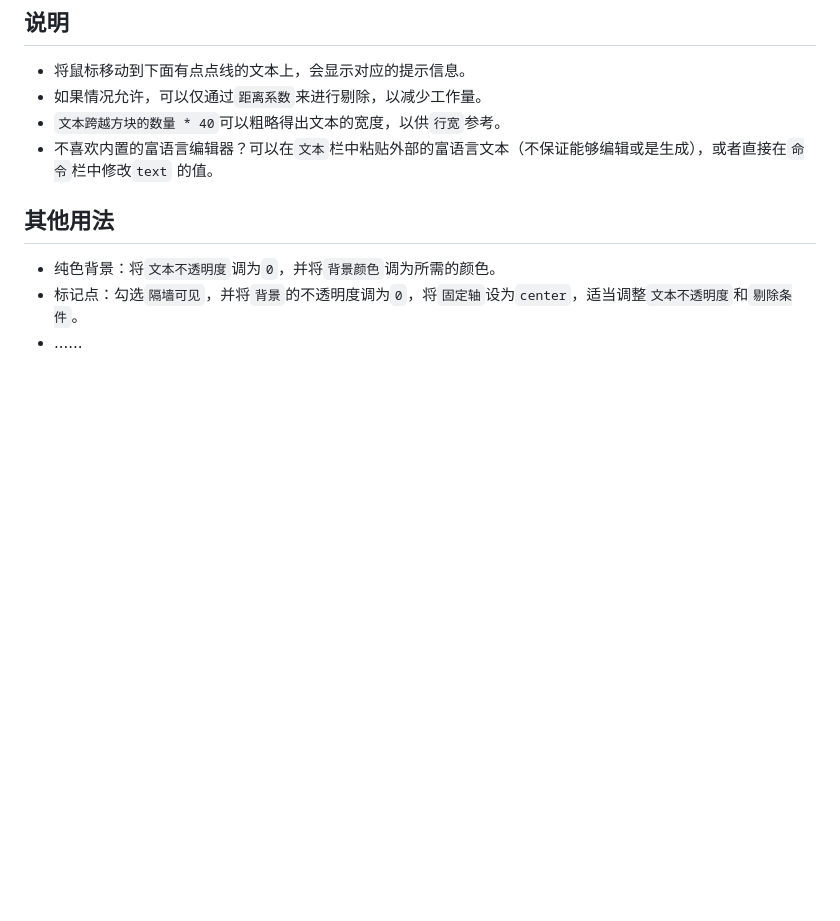
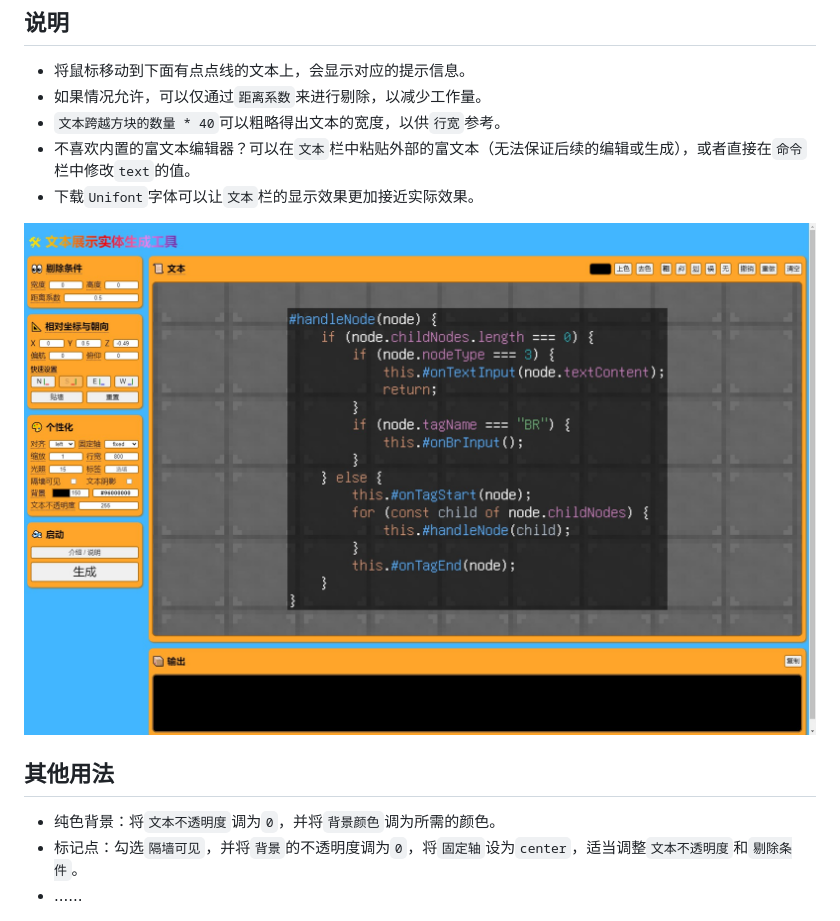
Before and after one commit to C20C01/TextDisplayGenerator, a Markdown page: README.md, the part around the change. Drawn GitHub-style; pictures changed too: img/unifont.png (added); blank space fills up the shorter version.

```diff
--- a/README.md
+++ b/README.md
@@ -15,8 +15,10 @@
 * 将鼠标移动到下面有点点线的文本上，会显示对应的提示信息。
 * 如果情况允许，可以仅通过`距离系数`来进行剔除，以减少工作量。
 * `文本跨越方块的数量 * 40`可以粗略得出文本的宽度，以供`行宽`参考。
-* 不喜欢内置的富语言编辑器？可以在`文本`栏中粘贴外部的富语言文本（不保证能够编辑或是生成），或者直接在`命令`栏中修改`text`
-  的值。
+* 不喜欢内置的富文本编辑器？可以在`文本`栏中粘贴外部的富文本（无法保证后续的编辑或生成），或者直接在`命令`栏中修改`text`的值。
+* 下载`Unifont`字体可以让`文本`栏的显示效果更加接近实际效果。
+
+![使用Unifont字体](img/unifont.png)
 
 ## 其他用法
 
```
